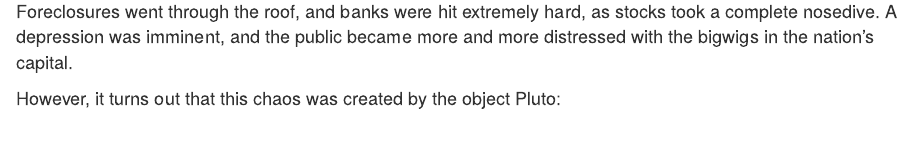
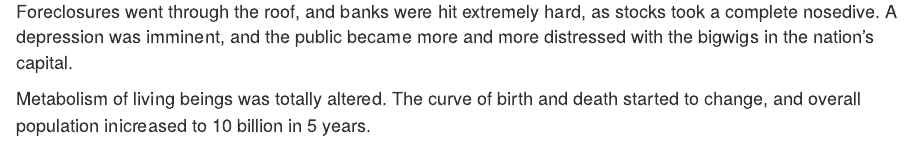
Before and after one commit to jzwolski/Storyyy, an R Markdown document (story.rmd): the page in a window 1100 px wide, from 2080 px down. Rendered offline with R 4.5, knitr and Pandoc, with nearby package versions; code that draws random numbers runs with fixed seeds of ours; some code elsewhere in the file could not run offline.

Commit message:
i add a story about population

```diff
--- a/story.rmd
+++ b/story.rmd
@@ -69,3 +71,4 @@ With people randomly between 1 to 1,000 feet tall, the real-estate business slum
 
 Foreclosures went through the roof, and banks were hit extremely hard, as stocks took a complete nosedive. A depression was imminent, and the public became more and more distressed with the bigwigs in the nation's capital.
 
+Metabolism of living beings was totally altered. The curve of birth and death started to change, and overall population inicreased to 10 billion in 5 years.
```
Also changed, not shown: story.rmd (5 more changed lines).
